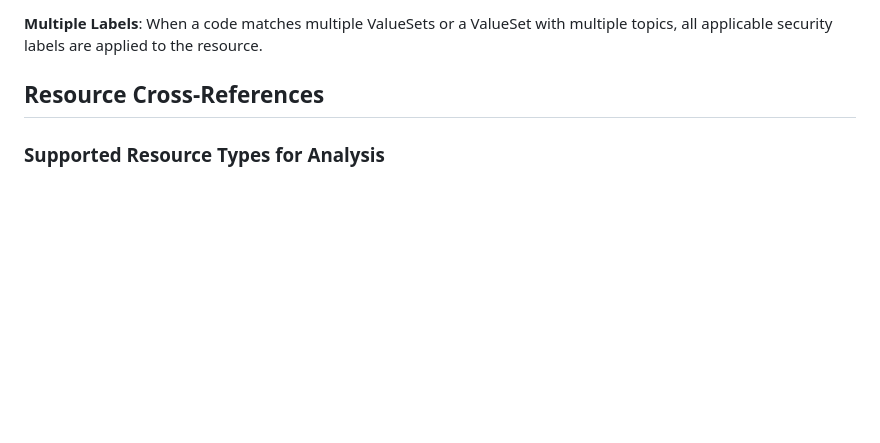
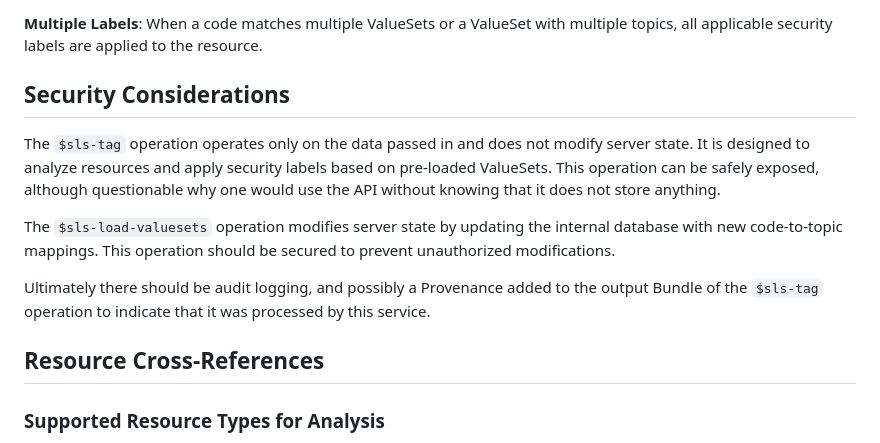
Before and after one commit to SHIFT-Task-Force/sls-ri, a Markdown page: FHIR.md, the part around the change. GitHub-like rendering; blank space fills up the shorter version.

Commit message:
add security considerations

```diff
--- a/FHIR.md
+++ b/FHIR.md
@@ -103,6 +103,14 @@ Analyzes resources for sensitive information and applies security labels.
    - **full mode**: Returns complete Bundle preserving original Bundle.id and type, containing all resources
 
 **Multiple Labels**: When a code matches multiple ValueSets or a ValueSet with multiple topics, all applicable security labels are applied to the resource.
+
+## Security Considerations
+
+The `$sls-tag` operation operates only on the data passed in and does not modify server state. It is designed to analyze resources and apply security labels based on pre-loaded ValueSets. This operation can be safely exposed, although questionable why one would use the API without knowing that it does not store anything.
+
+The `$sls-load-valuesets` operation modifies server state by updating the internal database with new code-to-topic mappings. This operation should be secured to prevent unauthorized modifications.
+
+Ultimately there should be audit logging, and possibly a Provenance added to the output Bundle of the `$sls-tag` operation to indicate that it was processed by this service.
 
 ## Resource Cross-References
 
```
